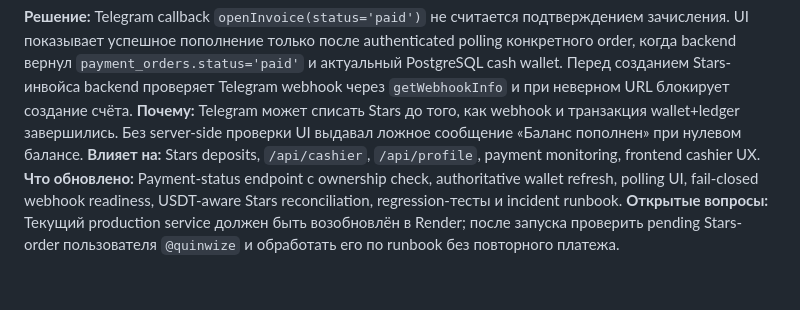
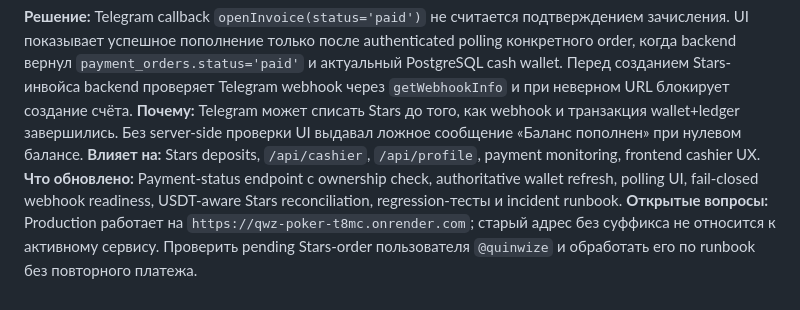
Before and after one commit to justxbae/qwz-poker, a Markdown page: decisions.md, the part around the change. Rendered like a GitHub page.

Commit message:
docs: correct production Render URL

```diff
--- a/decisions.md
+++ b/decisions.md
@@ -26,4 +26,4 @@
 **Почему:** Telegram может списать Stars до того, как webhook и транзакция wallet+ledger завершились. Без server-side проверки UI выдавал ложное сообщение «Баланс пополнен» при нулевом балансе.
 **Влияет на:** Stars deposits, `/api/cashier`, `/api/profile`, payment monitoring, frontend cashier UX.
 **Что обновлено:** Payment-status endpoint с ownership check, authoritative wallet refresh, polling UI, fail-closed webhook readiness, USDT-aware Stars reconciliation, regression-тесты и incident runbook.
-**Открытые вопросы:** Текущий production service должен быть возобновлён в Render; после запуска проверить pending Stars-order пользователя `@quinwize` и обработать его по runbook без повторного платежа.
+**Открытые вопросы:** Production работает на `https://qwz-poker-t8mc.onrender.com`; старый адрес без суффикса не относится к активному сервису. Проверить pending Stars-order пользователя `@quinwize` и обработать его по runbook без повторного платежа.
```
Also changed, not shown: DEPLOYMENT.md (+3 -3 lines).
